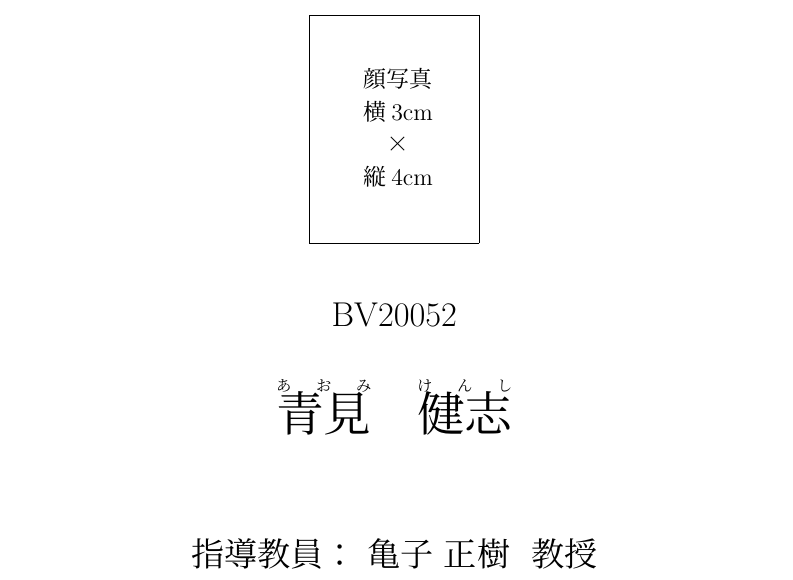
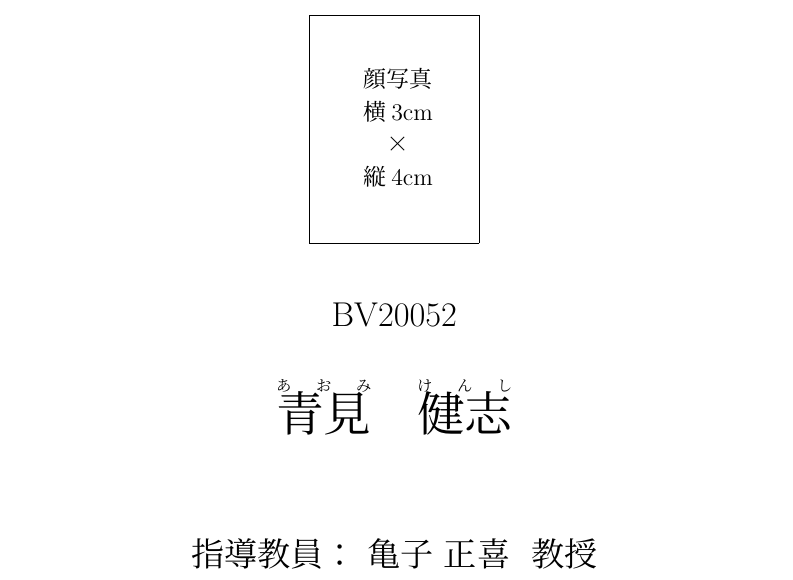
Before and after one commit to kenshigithub/GraduationThesis2023, a LaTeX document (bv20052_GT2023.tex): part of page 1 of 45, cut so that both start at the same text. Compiled offline with pLaTeX and dvipdfmx.

Commit message:
02020711

```diff
--- a/bv20052_GT2023.tex
+++ b/bv20052_GT2023.tex
@@ -55,9 +55,9 @@
 \def\NUMBER{BV20052}  % 学籍番号
 \def\FAMILYNAME{\ruby{青見}{あおみ}}  % 姓
 \def\FIRSTNAME{\ruby{健志}{けんし}}  % 名
-\def\ADVISER{亀子 正樹}  % 指導教員 氏名
+\def\ADVISER{亀子 正喜}  % 指導教員 氏名
 \def\POSITION{教授}  % 指導教員 職位
-\def\JPG{SIT.png}  % 顔写真ファイル名 (なければ空白で可)
+\def\JPG{faceImage.JPG}  % 顔写真ファイル名 (なければ空白で可)
 %
 % 顔写真の設定: 下のいずれかの行を活かし, 他方をコメントアウト
 %
```
Also changed, not shown: bv20052_GT2023.pdf, 2 other files.
